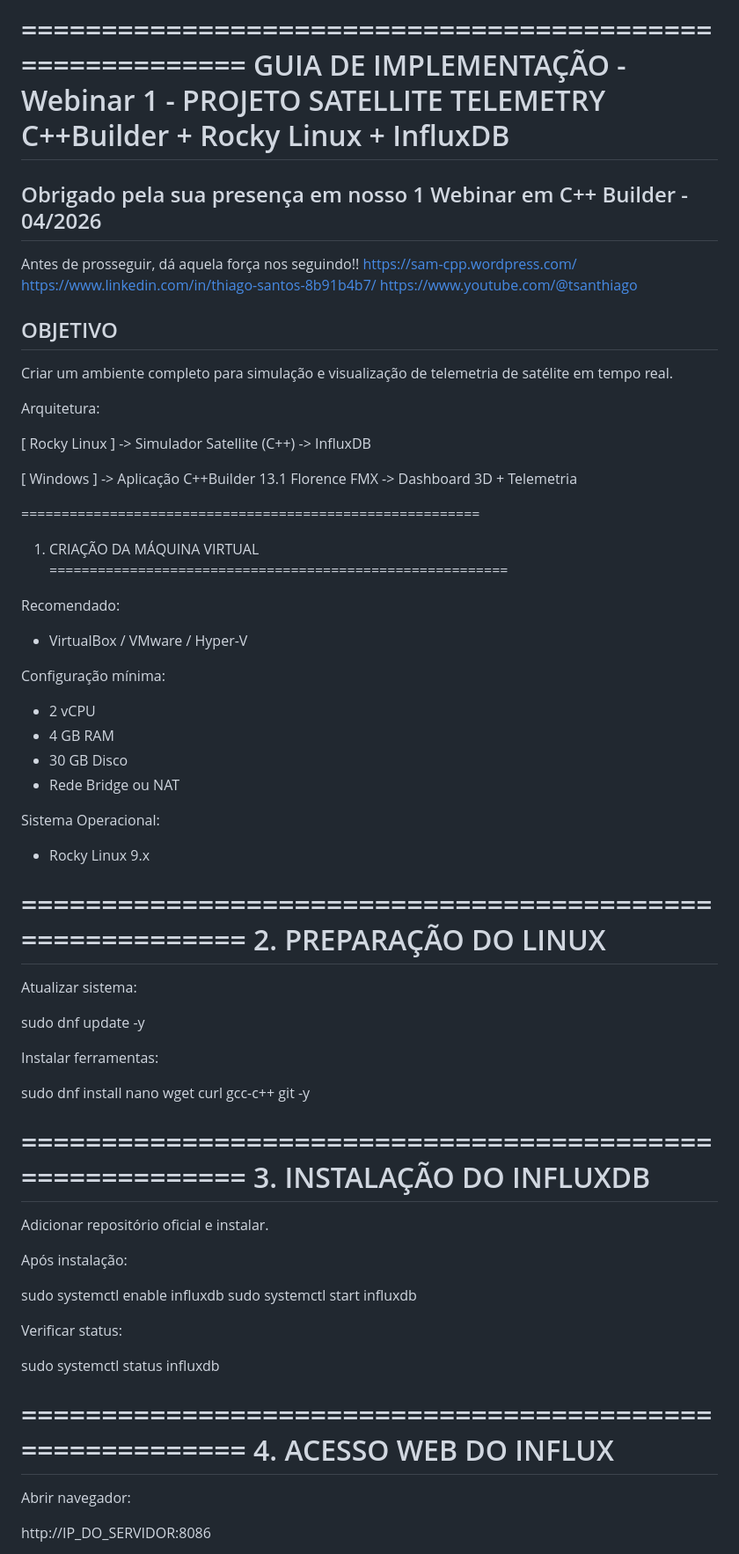
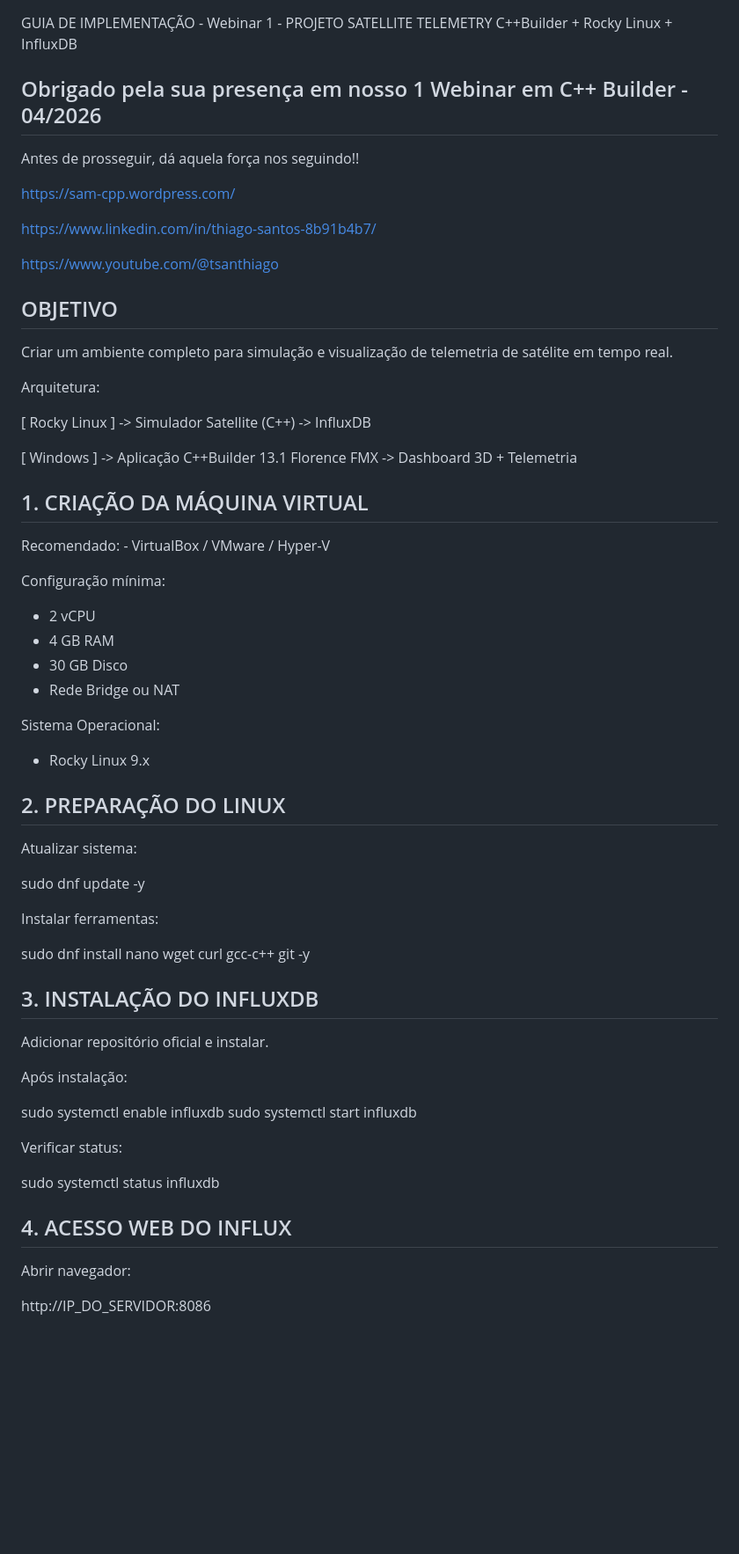
Before and after one commit to SanthiagoS/Webinars-da-Serie-CppBuilder, a Markdown page: Episodio-01-Telemetria-com-Cpp/LEIAME.md, the part around one of its changes. Shown at 88% size. GitHub-like rendering; blank space fills up the shorter version.

```diff
--- a/Episodio-01-Telemetria-com-Cpp/LEIAME.md
+++ b/Episodio-01-Telemetria-com-Cpp/LEIAME.md
@@ -1,18 +1,19 @@
-=========================================================
+
 GUIA DE IMPLEMENTAÇÃO - Webinar 1 - PROJETO SATELLITE TELEMETRY
 C++Builder + Rocky Linux + InfluxDB
-=========================================================
 
 ## Obrigado pela sua presença em nosso 1 Webinar em C++ Builder - 04/2026 ##
 
 Antes de prosseguir, dá aquela força nos seguindo!!
+
 https://sam-cpp.wordpress.com/
+
 https://www.linkedin.com/in/thiago-santos-8b91b4b7/
+
 https://www.youtube.com/@tsanthiago
 
 
-OBJETIVO
----------------------------------------------------------
+## OBJETIVO ##
 Criar um ambiente completo para simulação e visualização de telemetria de satélite em tempo real.
 
 Arquitetura:
@@ -25,12 +26,8 @@ Arquitetura:
    -> Aplicação C++Builder 13.1 Florence FMX
    -> Dashboard 3D + Telemetria
 
-=========================================================
-1. CRIAÇÃO DA MÁQUINA VIRTUAL
-=========================================================
-
-Recomendado:
-- VirtualBox / VMware / Hyper-V
+## 1. CRIAÇÃO DA MÁQUINA VIRTUAL ##
+ Recomendado:  - VirtualBox / VMware / Hyper-V
 
 Configuração mínima:
 - 2 vCPU
@@ -41,10 +38,9 @@ Configuração mínima:
 Sistema Operacional:
 - Rocky Linux 9.x
 
-=========================================================
-2. PREPARAÇÃO DO LINUX
-=========================================================
 
+
+ ## 2. PREPARAÇÃO DO LINUX ##
 Atualizar sistema:
 
 sudo dnf update -y
@@ -53,10 +49,8 @@ Instalar ferramentas:
 
 sudo dnf install nano wget curl gcc-c++ git -y
 
-=========================================================
-3. INSTALAÇÃO DO INFLUXDB
-=========================================================
 
+## 3. INSTALAÇÃO DO INFLUXDB ##
 Adicionar repositório oficial e instalar.
 
 Após instalação:
@@ -68,10 +62,7 @@ Verificar status:
 
 sudo systemctl status influxdb
 
-=========================================================
-4. ACESSO WEB DO INFLUX
-=========================================================
-
+## 4. ACESSO WEB DO INFLUX ##
 Abrir navegador:
 
 http://IP_DO_SERVIDOR:8086
```
Also changed, not shown: other parts of Episodio-01-Telemetria-com-Cpp/LEIAME.md (+15 -62 lines).
